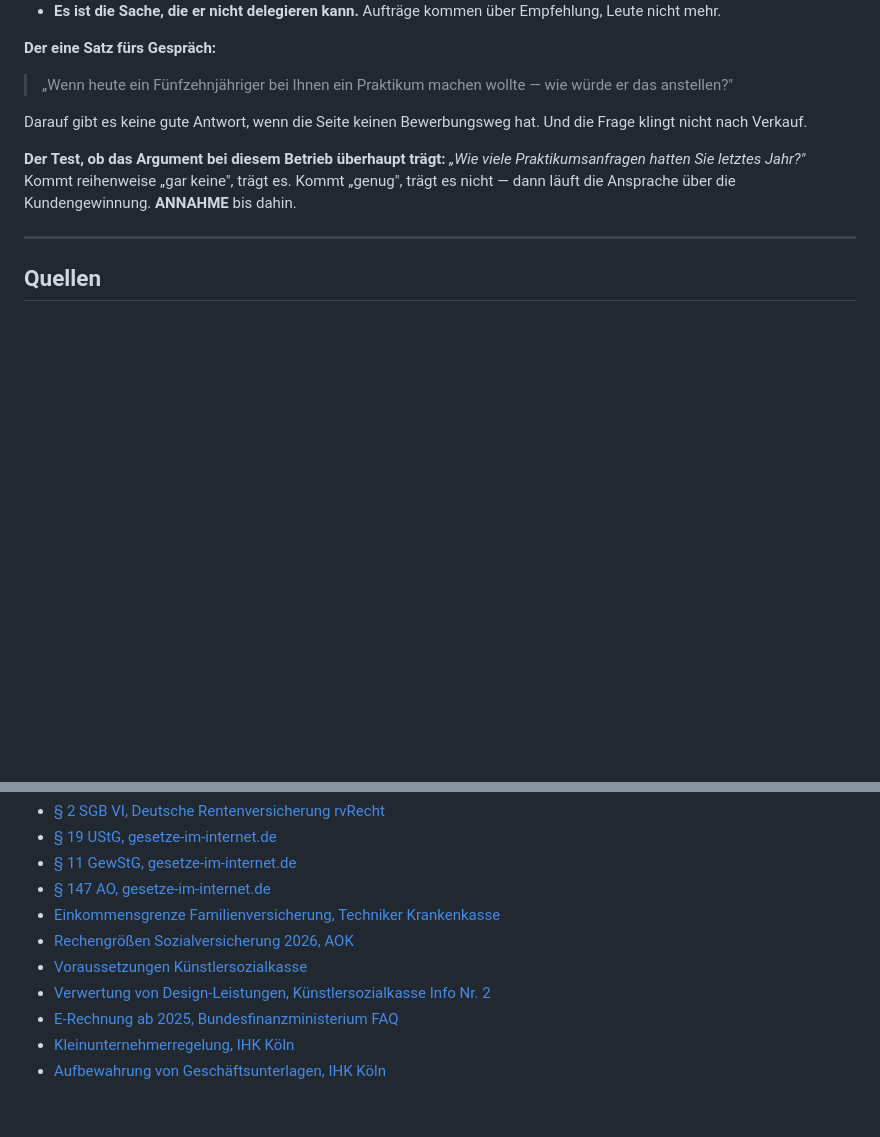
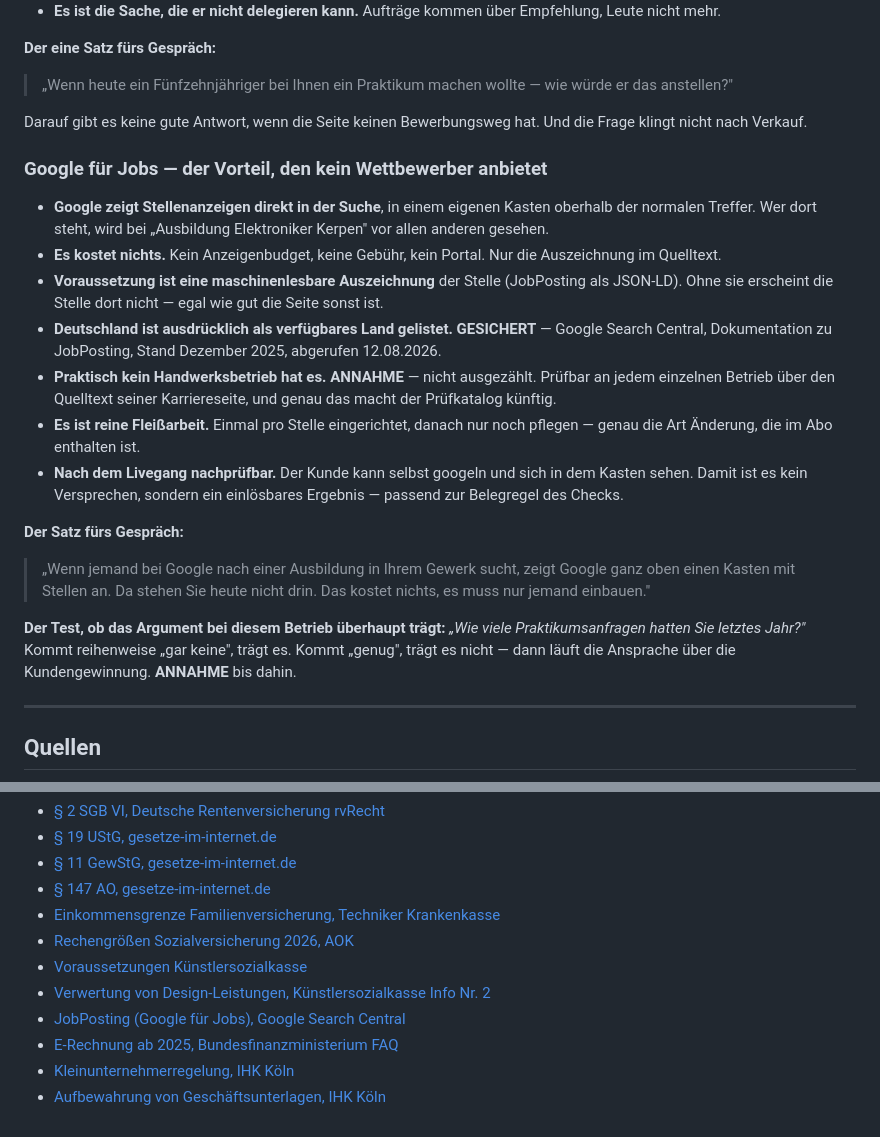
Before and after one commit to 62nghwy7c9-maker/KI-Websiten-, a Markdown page: KONZEPT-WEBDESIGN.md, 2 parts joined by grey strips. GitHub-like rendering; blank space fills up the shorter version.

Commit message:
Konzept: Google fuer Jobs als Stichpunkte, gegen die Primaerquelle geprueft
Vor dem Eintragen geprueft, weil die Behauptung ein Verkaufsargument traegt und
es in der EU Kartell- und DMA-Verfahren um genau diese Suchbox gab. Google
Search Central dokumentiert JobPosting weiterhin und listet Deutschland
ausdruecklich als verfuegbares Land, Stand Dezember 2025. Quelle im
Quellenverzeichnis ergaenzt.

Als GESICHERT markiert ist nur die Verfuegbarkeit. Dass praktisch kein
Handwerksbetrieb die Auszeichnung hat, bleibt ANNAHME -- das ist nicht
ausgezaehlt, laesst sich aber je Betrieb am Quelltext pruefen.

Co-Authored-By: Claude Opus 5 <noreply@anthropic.com>
Claude-Session: https://claude.ai/code/session_01LTzG2LQUXUCGRg9kWDQJKD

```diff
--- a/KONZEPT-WEBDESIGN.md
+++ b/KONZEPT-WEBDESIGN.md
@@ -696,6 +696,20 @@ Das ist kein Verkaufsargument, das ist ein Befund — und er steht ohnehin auf d
 
 Darauf gibt es keine gute Antwort, wenn die Seite keinen Bewerbungsweg hat. Und die Frage klingt nicht nach Verkauf.
 
+### Google für Jobs — der Vorteil, den kein Wettbewerber anbietet
+
+- **Google zeigt Stellenanzeigen direkt in der Suche**, in einem eigenen Kasten oberhalb der normalen Treffer. Wer dort steht, wird bei „Ausbildung Elektroniker Kerpen" vor allen anderen gesehen.
+- **Es kostet nichts.** Kein Anzeigenbudget, keine Gebühr, kein Portal. Nur die Auszeichnung im Quelltext.
+- **Voraussetzung ist eine maschinenlesbare Auszeichnung** der Stelle (JobPosting als JSON-LD). Ohne sie erscheint die Stelle dort nicht — egal wie gut die Seite sonst ist.
+- **Deutschland ist ausdrücklich als verfügbares Land gelistet.** **GESICHERT** — Google Search Central, Dokumentation zu JobPosting, Stand Dezember 2025, abgerufen 12.08.2026.
+- **Praktisch kein Handwerksbetrieb hat es.** **ANNAHME** — nicht ausgezählt. Prüfbar an jedem einzelnen Betrieb über den Quelltext seiner Karriereseite, und genau das macht der Prüfkatalog künftig.
+- **Es ist reine Fleißarbeit.** Einmal pro Stelle eingerichtet, danach nur noch pflegen — genau die Art Änderung, die im Abo enthalten ist.
+- **Nach dem Livegang nachprüfbar.** Der Kunde kann selbst googeln und sich in dem Kasten sehen. Damit ist es kein Versprechen, sondern ein einlösbares Ergebnis — passend zur Belegregel des Checks.
+
+**Der Satz fürs Gespräch:**
+
+> „Wenn jemand bei Google nach einer Ausbildung in Ihrem Gewerk sucht, zeigt Google ganz oben einen Kasten mit Stellen an. Da stehen Sie heute nicht drin. Das kostet nichts, es muss nur jemand einbauen."
+
 **Der Test, ob das Argument bei diesem Betrieb überhaupt trägt:** *„Wie viele Praktikumsanfragen hatten Sie letztes Jahr?"* Kommt reihenweise „gar keine", trägt es. Kommt „genug", trägt es nicht — dann läuft die Ansprache über die Kundengewinnung. **ANNAHME** bis dahin.
 
 ---
@@ -710,6 +724,7 @@ Darauf gibt es keine gute Antwort, wenn die Seite keinen Bewerbungsweg hat. Und
 - [Rechengrößen Sozialversicherung 2026, AOK](https://www.aok.de/pp/gg/update/rechengroessen-2026/)
 - [Voraussetzungen Künstlersozialkasse](https://www.kuenstlersozialkasse.de/kuenstler-und-publizisten/voraussetzungen)
 - [Verwertung von Design-Leistungen, Künstlersozialkasse Info Nr. 2](https://www.kuenstlersozialkasse.de/fileadmin/Dokumente/Mediencenter_Unternehmer_Verwerter/Informationsschriften/Info_02_Verwertung_von_Design-Leistungen.pdf)
+- [JobPosting (Google für Jobs), Google Search Central](https://developers.google.com/search/docs/appearance/structured-data/job-posting)
 - [E-Rechnung ab 2025, Bundesfinanzministerium FAQ](https://www.bundesfinanzministerium.de/Content/DE/FAQ/e-rechnung.html)
 - [Kleinunternehmerregelung, IHK Köln](https://www.ihk.de/koeln/hauptnavigation/recht-steuern/steuern/kleinunternehmer-im-umsatzsterrecht-5695056)
 - [Aufbewahrung von Geschäftsunterlagen, IHK Köln](https://www.ihk.de/koeln/hauptnavigation/recht-steuern/steuern/aufbewahrung-von-geschaeftsunterlagen-5905058)
```
